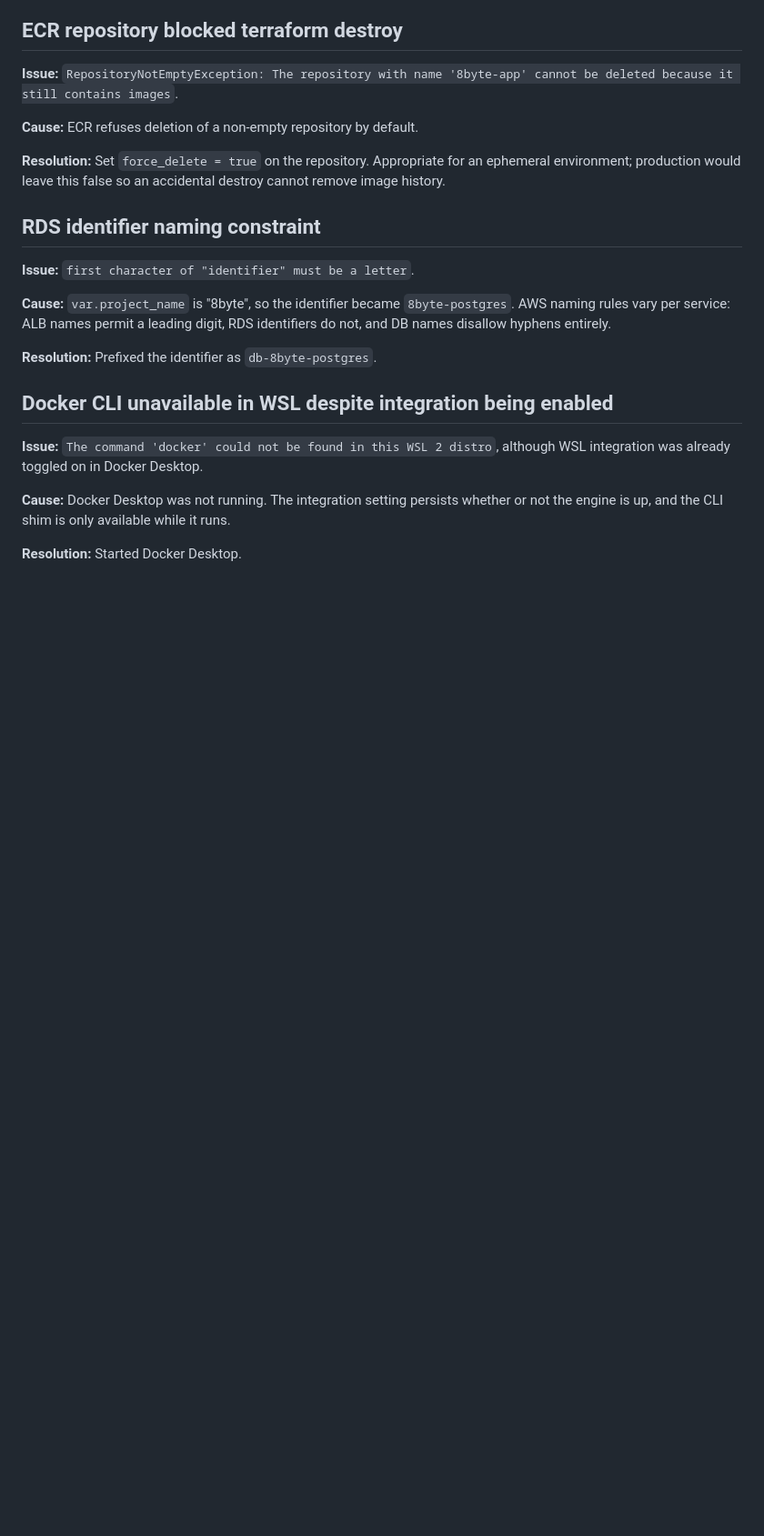
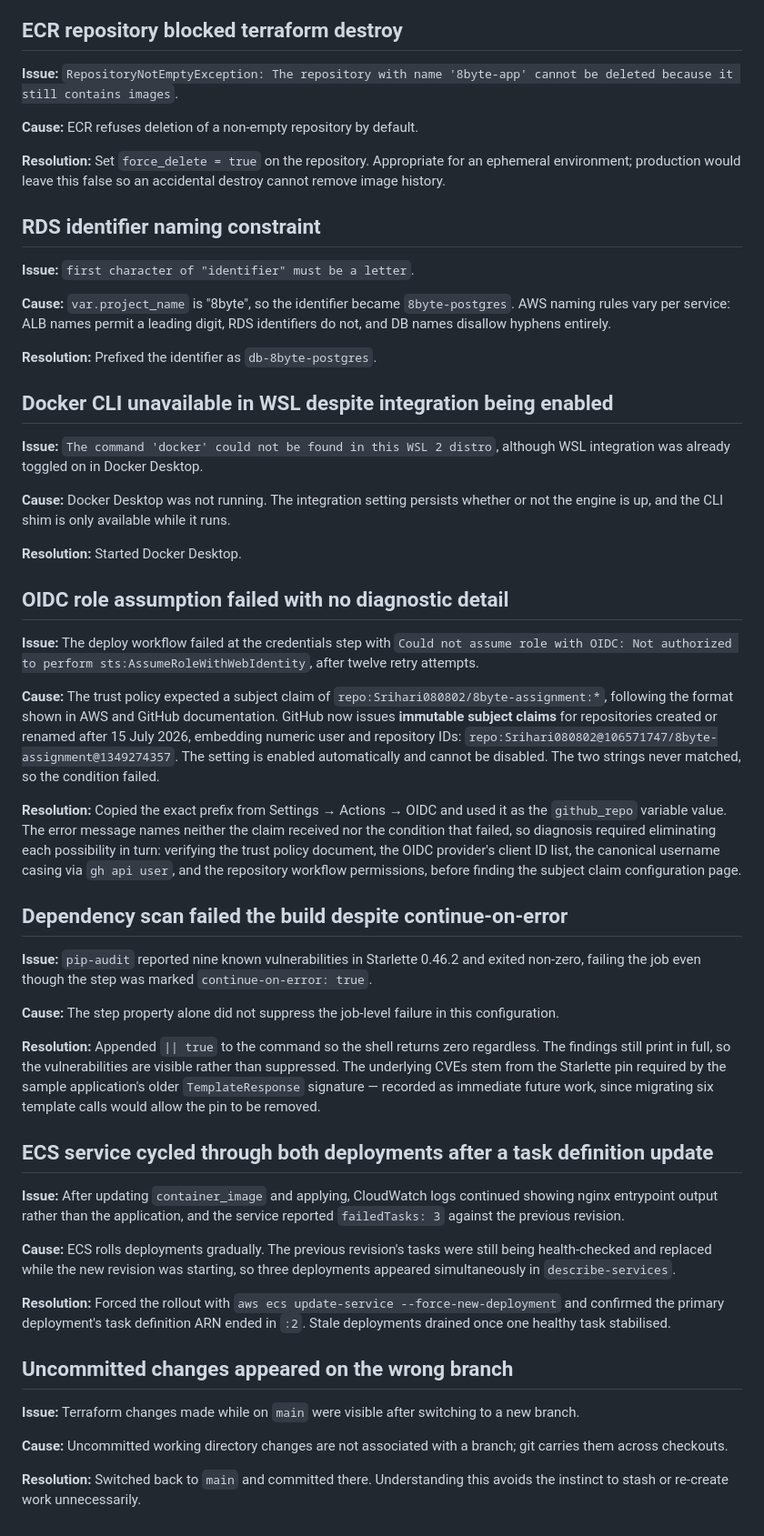
Before and after one commit to Srihari080802/8byte-assignment, a Markdown page: docs/CHALLENGES.md, the part around the change. Shown at 91% size. Rendered like a GitHub page; blank space fills up the shorter version.

Commit message:
Added challenges

```diff
--- a/docs/CHALLENGES.md
+++ b/docs/CHALLENGES.md
@@ -192,3 +192,65 @@ WSL integration was already toggled on in Docker Desktop.
 or not the engine is up, and the CLI shim is only available while it runs.
 
 **Resolution:** Started Docker Desktop.
+
+## OIDC role assumption failed with no diagnostic detail
+
+**Issue:** The deploy workflow failed at the credentials step with
+`Could not assume role with OIDC: Not authorized to perform
+sts:AssumeRoleWithWebIdentity`, after twelve retry attempts.
+
+**Cause:** The trust policy expected a subject claim of
+`repo:Srihari080802/8byte-assignment:*`, following the format shown in AWS and
+GitHub documentation. GitHub now issues **immutable subject claims** for
+repositories created or renamed after 15 July 2026, embedding numeric user and
+repository IDs:
+`repo:Srihari080802@106571747/8byte-assignment@1349274357`. The setting is enabled
+automatically and cannot be disabled. The two strings never matched, so the
+condition failed.
+
+**Resolution:** Copied the exact prefix from Settings → Actions → OIDC and used it
+as the `github_repo` variable value. The error message names neither the claim
+received nor the condition that failed, so diagnosis required eliminating each
+possibility in turn: verifying the trust policy document, the OIDC provider's
+client ID list, the canonical username casing via `gh api user`, and the repository
+workflow permissions, before finding the subject claim configuration page.
+
+## Dependency scan failed the build despite continue-on-error
+
+**Issue:** `pip-audit` reported nine known vulnerabilities in Starlette 0.46.2 and
+exited non-zero, failing the job even though the step was marked
+`continue-on-error: true`.
+
+**Cause:** The step property alone did not suppress the job-level failure in this
+configuration.
+
+**Resolution:** Appended `|| true` to the command so the shell returns zero
+regardless. The findings still print in full, so the vulnerabilities are visible
+rather than suppressed. The underlying CVEs stem from the Starlette pin required by
+the sample application's older `TemplateResponse` signature — recorded as immediate
+future work, since migrating six template calls would allow the pin to be removed.
+
+## ECS service cycled through both deployments after a task definition update
+
+**Issue:** After updating `container_image` and applying, CloudWatch logs continued
+showing nginx entrypoint output rather than the application, and the service
+reported `failedTasks: 3` against the previous revision.
+
+**Cause:** ECS rolls deployments gradually. The previous revision's tasks were still
+being health-checked and replaced while the new revision was starting, so three
+deployments appeared simultaneously in `describe-services`.
+
+**Resolution:** Forced the rollout with `aws ecs update-service
+--force-new-deployment` and confirmed the primary deployment's task definition ARN
+ended in `:2`. Stale deployments drained once one healthy task stabilised.
+
+## Uncommitted changes appeared on the wrong branch
+
+**Issue:** Terraform changes made while on `main` were visible after switching to a
+new branch.
+
+**Cause:** Uncommitted working directory changes are not associated with a branch;
+git carries them across checkouts.
+
+**Resolution:** Switched back to `main` and committed there. Understanding this
+avoids the instinct to stash or re-create work unnecessarily.
```
Also changed, not shown: README.md (+0 -2 lines).
